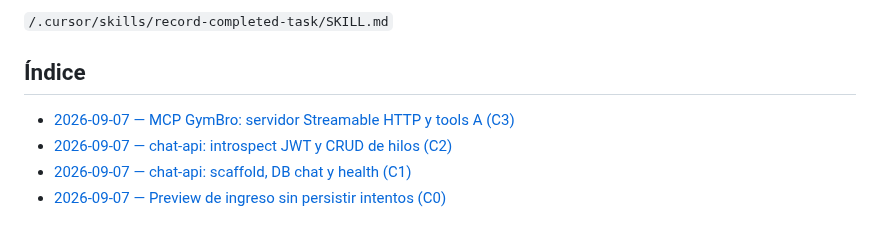
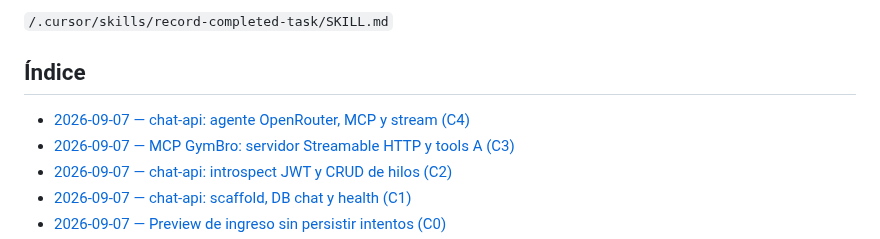
Before and after one commit to LucianoMocchegiani/gym-bro, a Markdown page: docs/tareas-terminadas/README.md, the part around the change. Rendered like a GitHub page.

Commit message:
docs: registra agente chat-api C4

```diff
--- a/docs/tareas-terminadas/README.md
+++ b/docs/tareas-terminadas/README.md
@@ -16,6 +16,7 @@ La creación de registros sigue la skill:
 
 ## Índice
 
+- [2026-09-07 — chat-api: agente OpenRouter, MCP y stream (C4)](./2026-09-07-chat-api-agente-c4.md)
 - [2026-09-07 — MCP GymBro: servidor Streamable HTTP y tools A (C3)](./2026-09-07-mcp-tools-a-c3.md)
 - [2026-09-07 — chat-api: introspect JWT y CRUD de hilos (C2)](./2026-09-07-chat-api-hilos-c2.md)
 - [2026-09-07 — chat-api: scaffold, DB chat y health (C1)](./2026-09-07-chat-api-infra-c1.md)
```
Also changed, not shown: docs/tareas-terminadas/2026-09-07-chat-api-agente-c4.md (added, +33 -0 lines).
